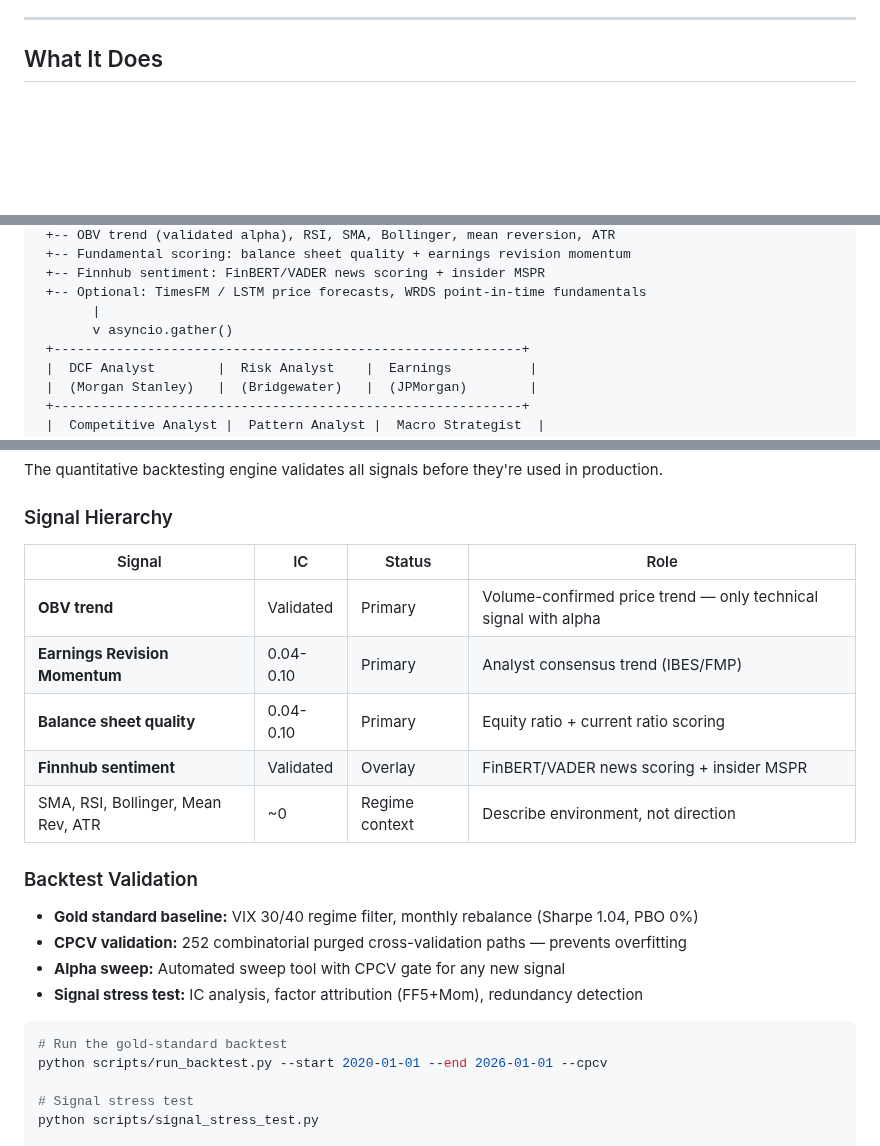
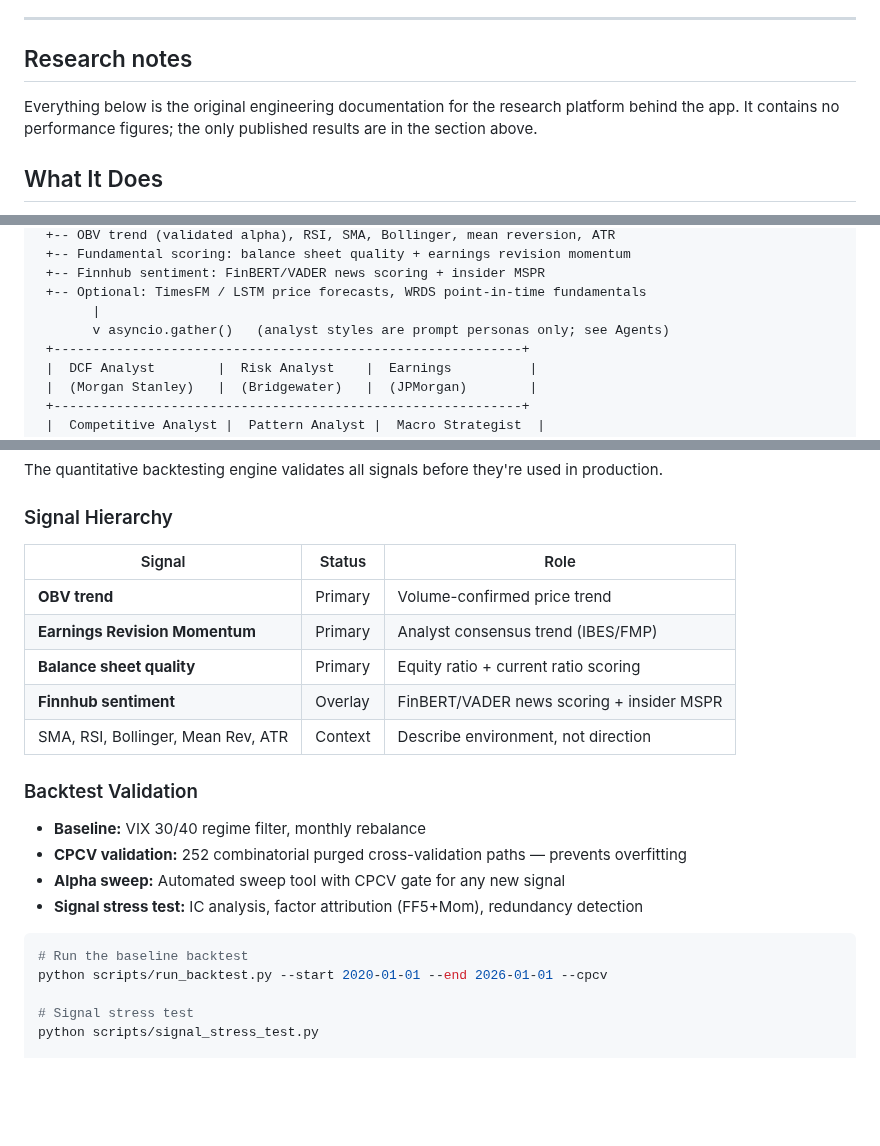
Before and after one commit to chadreadey/ai-financial-analyst, a Markdown page: README.md, 3 parts joined by grey strips. Rendered like a GitHub page; blank space fills up the shorter version.

````diff
--- a/README.md
+++ b/README.md
@@ -10,5 +49,10 @@ The platform combines LLM-based qualitative analysis with a rigorous quant signa
 
 ---
+
+## Research notes
+
+Everything below is the original engineering documentation for the research platform behind the app. It contains no performance figures; the only published results are in the section above.
+
 
 ## What It Does
 
@@ -39,7 +83,7 @@ Input: AAPL
  +-- Finnhub sentiment: FinBERT/VADER news scoring + insider MSPR
  +-- Optional: TimesFM / LSTM price forecasts, WRDS point-in-time fundamentals
        |
-       v asyncio.gather()
+       v asyncio.gather()   (analyst styles are prompt personas only; see Agents)
  +------------------------------------------------------------+
  |  DCF Analyst        |  Risk Analyst    |  Earnings          |
  |  (Morgan Stanley)   |  (Bridgewater)   |  (JPMorgan)        |
@@ -206,23 +250,23 @@ The quantitative backtesting engine validates all signals before they're used in
 
 ### Signal Hierarchy
 
-| Signal | IC | Status | Role |
-|--------|-----|--------|------|
-| **OBV trend** | Validated | Primary | Volume-confirmed price trend — only technical signal with alpha |
-| **Earnings Revision Momentum** | 0.04-0.10 | Primary | Analyst consensus trend (IBES/FMP) |
-| **Balance sheet quality** | 0.04-0.10 | Primary | Equity ratio + current ratio scoring |
-| **Finnhub sentiment** | Validated | Overlay | FinBERT/VADER news scoring + insider MSPR |
-| SMA, RSI, Bollinger, Mean Rev, ATR | ~0 | Regime context | Describe environment, not direction |
+| Signal | Status | Role |
+|--------|--------|------|
+| **OBV trend** | Primary | Volume-confirmed price trend |
+| **Earnings Revision Momentum** | Primary | Analyst consensus trend (IBES/FMP) |
+| **Balance sheet quality** | Primary | Equity ratio + current ratio scoring |
+| **Finnhub sentiment** | Overlay | FinBERT/VADER news scoring + insider MSPR |
+| SMA, RSI, Bollinger, Mean Rev, ATR | Context | Describe environment, not direction |
 
 ### Backtest Validation
 
-- **Gold standard baseline:** VIX 30/40 regime filter, monthly rebalance (Sharpe 1.04, PBO 0%)
+- **Baseline:** VIX 30/40 regime filter, monthly rebalance
 - **CPCV validation:** 252 combinatorial purged cross-validation paths — prevents overfitting
 - **Alpha sweep:** Automated sweep tool with CPCV gate for any new signal
 - **Signal stress test:** IC analysis, factor attribution (FF5+Mom), redundancy detection
 
 ```bash
-# Run the gold-standard backtest
+# Run the baseline backtest
 python scripts/run_backtest.py --start 2020-01-01 --end 2026-01-01 --cpcv
 
 # Signal stress test
````
Also changed, not shown: other parts of README.md (+48 -7 lines), docs/img/brief.png (added), 13 other files.
